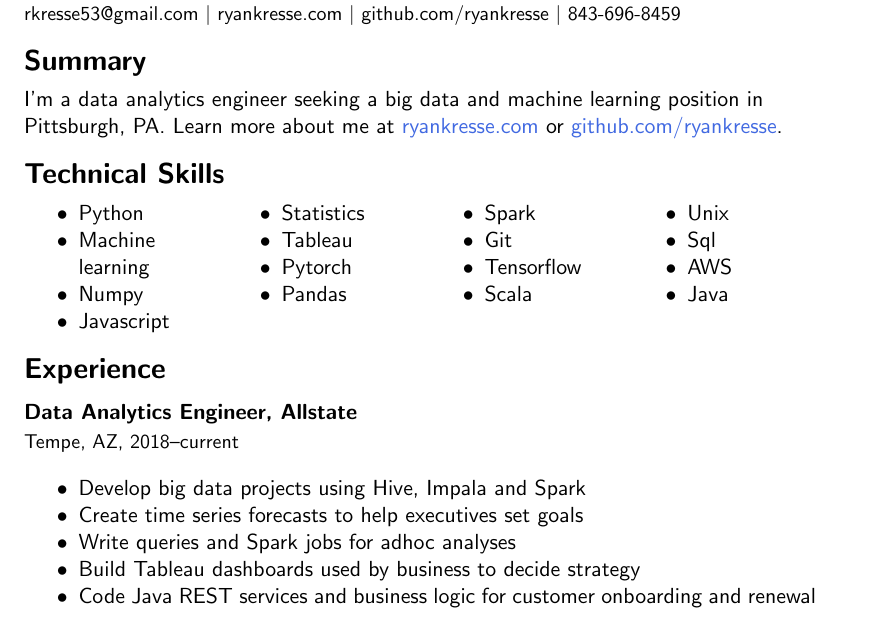
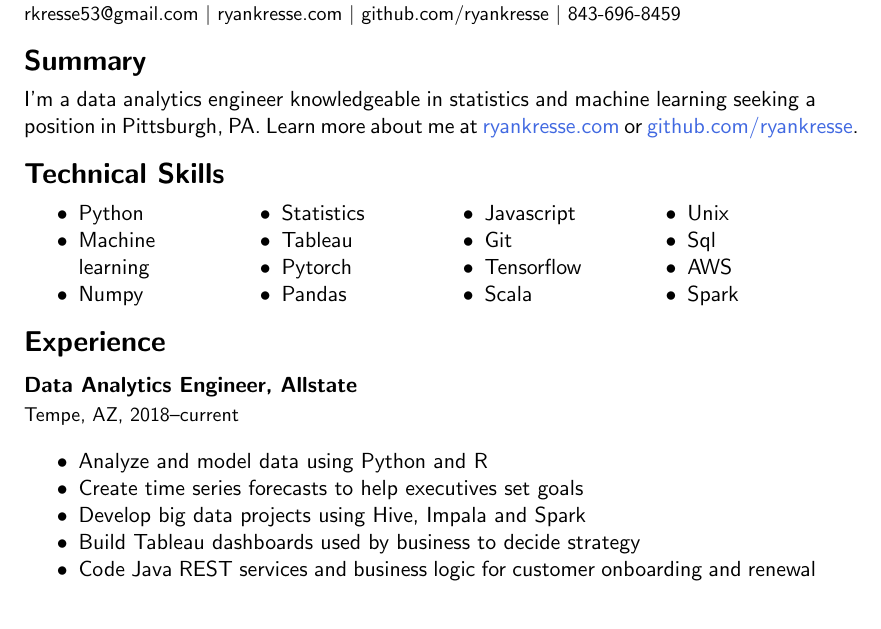
Before and after one commit to ryankresse/resume, a LaTeX document (ryan_kresse.tex): part of page 1 of 2, cut so that both start at the same text. Compiled offline with pdfLaTeX.

Commit message:
finish app

```diff
--- a/ryan_kresse.tex
+++ b/ryan_kresse.tex
@@ -34,14 +34,13 @@
 	\noindent {\fontsize{10pt}{\parskip}\selectfont rkresse53@gmail.com $\vert$ ryankresse.com $\vert$ github.com/ryankresse $\vert$ 843-696-8459}
 
 	\section{Summary}
-	I'm a data analytics engineer seeking a big data and machine learning position in \newline Pittsburgh, PA. Learn more about me at \href{http://ryankresse.com/blog}{ryankresse.com} or \href{https://github.com/ryankresse}{github.com/ryankresse}.
+	I'm a data analytics engineer knowledgeable in statistics and machine learning seeking a position in Pittsburgh, PA. Learn more about me at \href{http://ryankresse.com/blog}{ryankresse.com} or \href{https://github.com/ryankresse}{github.com/ryankresse}.
 	\section{Technical Skills}
 		\begin{multicols}{4}
 			\begin{itemize}
 				\item Python
 				\item Machine learning
 				\item Numpy
-				\item Javascript
 
 				\columnbreak
 				\item Statistics
@@ -50,7 +49,7 @@
 				\item Pandas
 
 				\columnbreak
-				\item Spark
+				\item Javascript
 				\item Git
 				\item Tensorflow
 				\item Scala
@@ -59,7 +58,7 @@
 				\item Unix
 				\item Sql
 				\item AWS
-				\item Java
+				\item Spark
 
 				\columnbreak
 
@@ -73,9 +72,9 @@
 	\subsection{\normalsize{Data Analytics Engineer, Allstate}}
 	{\fontsize{10pt}{\parskip}\selectfont Tempe, AZ, 2018--current}
 	\begin{itemize}
+	\item Analyze and model data using Python and R
+	\item Create time series forecasts to help executives set goals
 	\item Develop big data projects using Hive, Impala and Spark
-	\item Create time series forecasts to help executives set goals
-	\item Write queries and Spark jobs for adhoc analyses
 	\item Build Tableau dashboards used by business to decide strategy
 	\item Code Java REST services and business logic for customer onboarding and renewal
 	\end{itemize}
```
